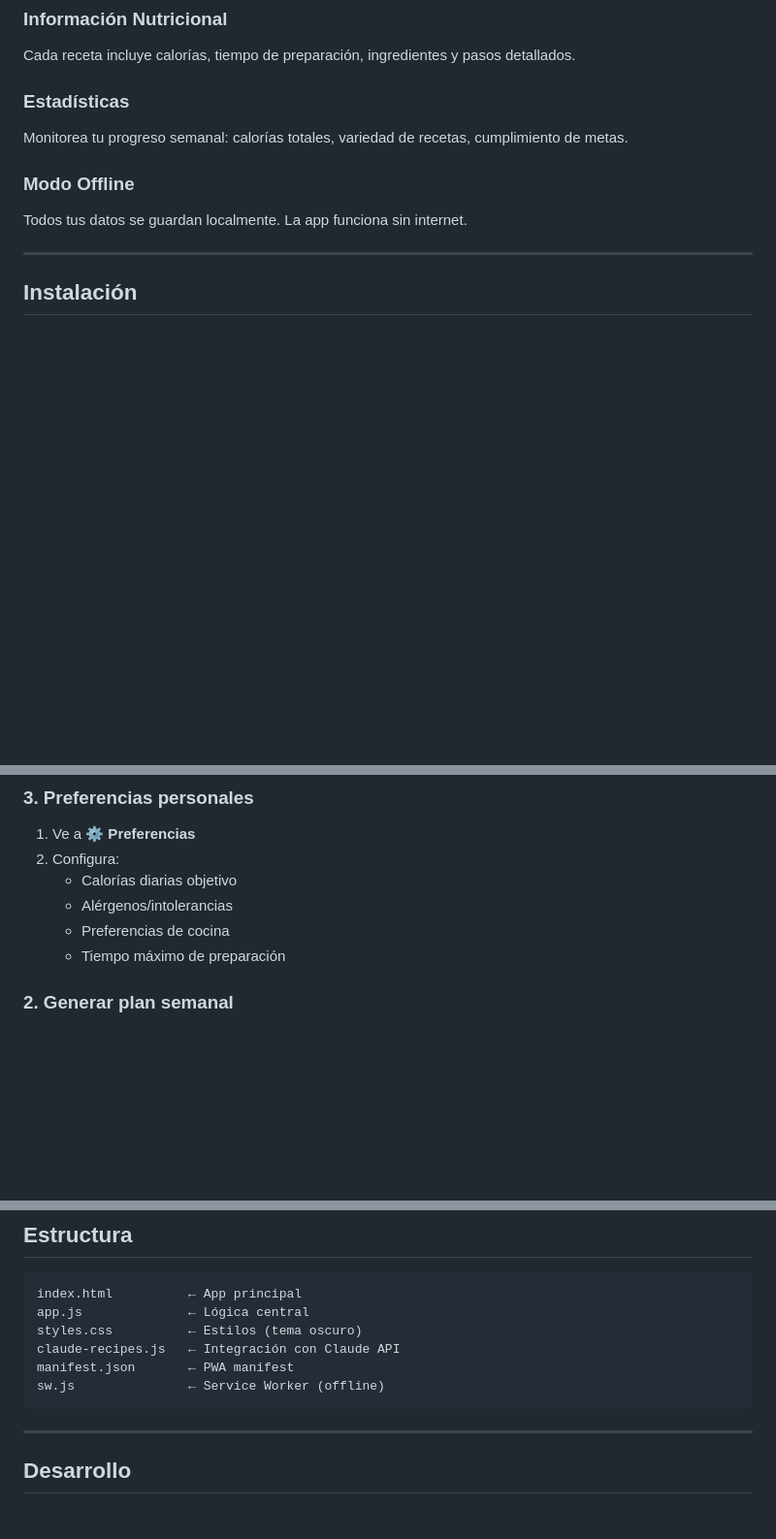
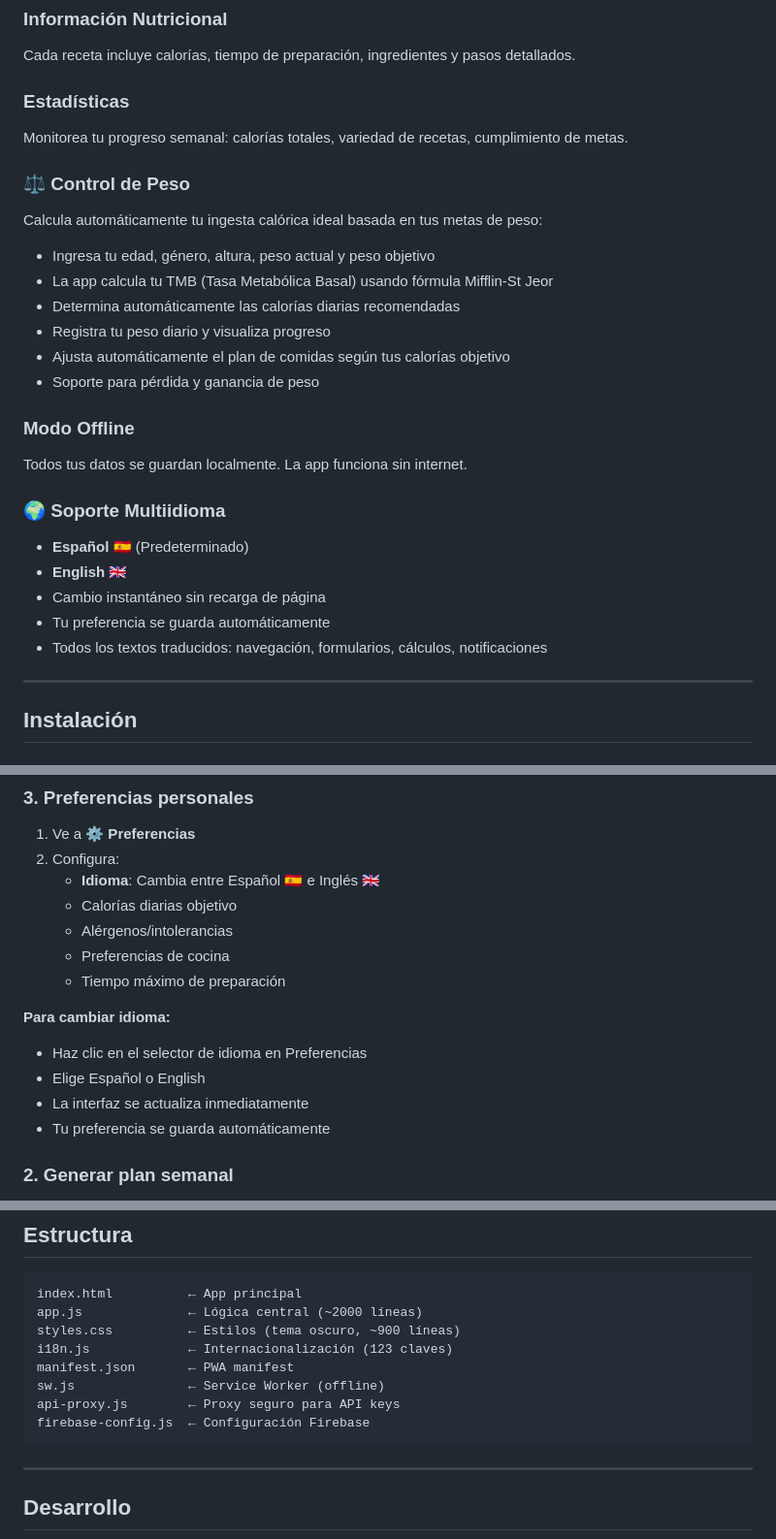
Before and after one commit to JFSAINTS/nutricook, a Markdown page: README.md, 3 parts joined by grey strips. Shown at 97% size. GitHub-like rendering; blank space fills up the shorter version.

Commit message:
docs: actualizar README con control de peso e idiomas

````diff
--- a/README.md
+++ b/README.md
@@ -49,8 +49,24 @@ Cada receta incluye calorías, tiempo de preparación, ingredientes y pasos deta
 ### Estadísticas
 Monitorea tu progreso semanal: calorías totales, variedad de recetas, cumplimiento de metas.
 
+### ⚖️ Control de Peso
+Calcula automáticamente tu ingesta calórica ideal basada en tus metas de peso:
+- Ingresa tu edad, género, altura, peso actual y peso objetivo
+- La app calcula tu TMB (Tasa Metabólica Basal) usando fórmula Mifflin-St Jeor
+- Determina automáticamente las calorías diarias recomendadas
+- Registra tu peso diario y visualiza progreso
+- Ajusta automáticamente el plan de comidas según tus calorías objetivo
+- Soporte para pérdida y ganancia de peso
+
 ### Modo Offline
 Todos tus datos se guardan localmente. La app funciona sin internet.
+
+### 🌍 Soporte Multiidioma
+- **Español** 🇪🇸 (Predeterminado)
+- **English** 🇬🇧
+- Cambio instantáneo sin recarga de página
+- Tu preferencia se guarda automáticamente
+- Todos los textos traducidos: navegación, formularios, cálculos, notificaciones
 
 ---
 
@@ -127,10 +143,17 @@ $env:NUTRICOOK_API_KEY = "tu-api-key"
 ### 3. Preferencias personales
 1. Ve a **⚙️ Preferencias**
 2. Configura:
+   - **Idioma**: Cambia entre Español 🇪🇸 e Inglés 🇬🇧
    - Calorías diarias objetivo
    - Alérgenos/intolerancias
    - Preferencias de cocina
    - Tiempo máximo de preparación
+
+**Para cambiar idioma:**
+- Haz clic en el selector de idioma en Preferencias
+- Elige Español o English
+- La interfaz se actualiza inmediatamente
+- Tu preferencia se guarda automáticamente
 
 ### 2. Generar plan semanal
 1. En **📅 Plan Semanal**, presiona **✨ Generar Semana**
@@ -158,11 +181,13 @@ $env:NUTRICOOK_API_KEY = "tu-api-key"
 
 ```
 index.html          ← App principal
-app.js              ← Lógica central
-styles.css          ← Estilos (tema oscuro)
-claude-recipes.js   ← Integración con Claude API
+app.js              ← Lógica central (~2000 líneas)
+styles.css          ← Estilos (tema oscuro, ~900 líneas)
+i18n.js             ← Internacionalización (123 claves)
 manifest.json       ← PWA manifest
 sw.js               ← Service Worker (offline)
+api-proxy.js        ← Proxy seguro para API keys
+firebase-config.js  ← Configuración Firebase
 ```
 
 ---
````
